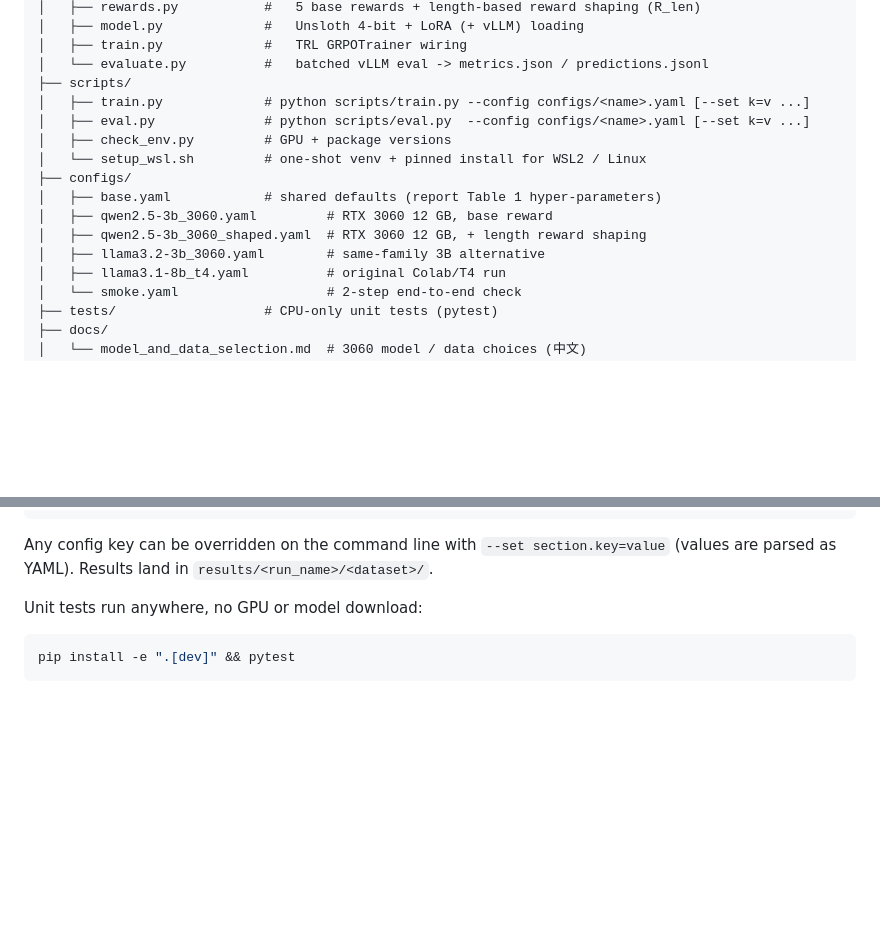
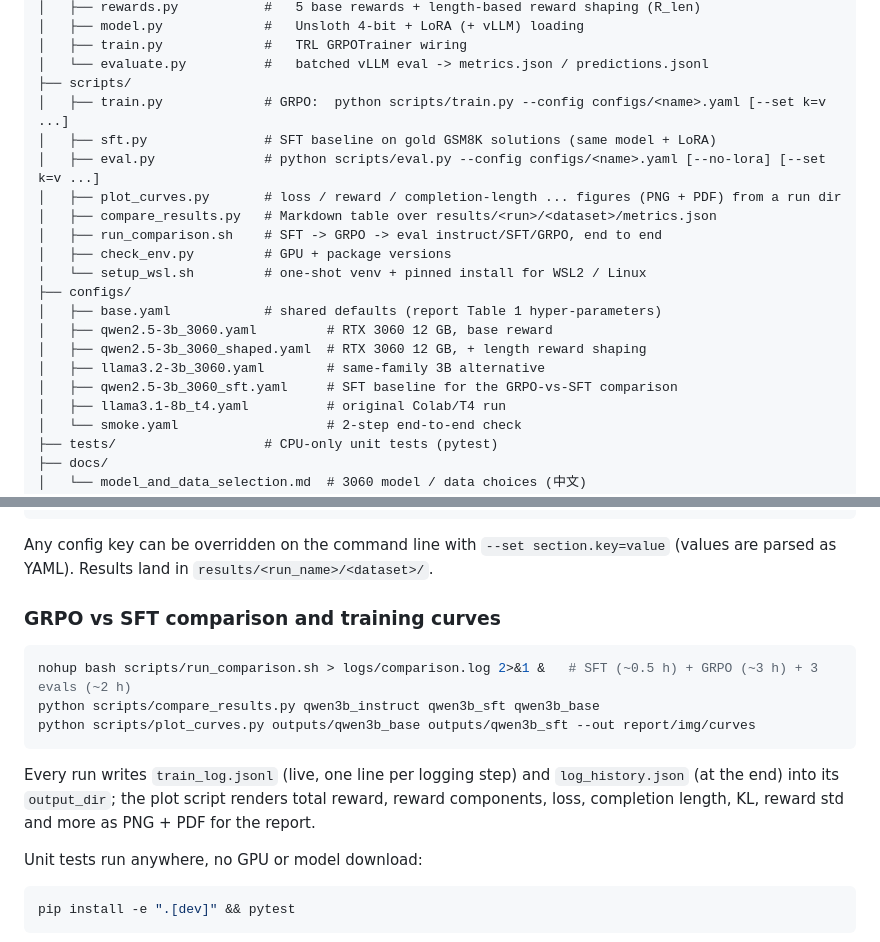
Before and after one commit to Ryanrc03/Chasing-the-Aha-Moment, a Markdown page: README.md, 2 parts joined by grey strips. Drawn GitHub-style; blank space fills up the shorter version.

Commit message:
Document the GRPO-vs-SFT comparison chain and curve logging
Co-Authored-By: Claude Fable 5.1 <noreply@anthropic.com>

````diff
--- a/README.md
+++ b/README.md
@@ -36,8 +36,12 @@ See the report for details.
 │   ├── train.py             #   TRL GRPOTrainer wiring
 │   └── evaluate.py          #   batched vLLM eval -> metrics.json / predictions.jsonl
 ├── scripts/
-│   ├── train.py             # python scripts/train.py --config configs/<name>.yaml [--set k=v ...]
-│   ├── eval.py              # python scripts/eval.py  --config configs/<name>.yaml [--set k=v ...]
+│   ├── train.py             # GRPO:  python scripts/train.py --config configs/<name>.yaml [--set k=v ...]
+│   ├── sft.py               # SFT baseline on gold GSM8K solutions (same model + LoRA)
+│   ├── eval.py              # python scripts/eval.py --config configs/<name>.yaml [--no-lora] [--set k=v ...]
+│   ├── plot_curves.py       # loss / reward / completion-length ... figures (PNG + PDF) from a run dir
+│   ├── compare_results.py   # Markdown table over results/<run>/<dataset>/metrics.json
+│   ├── run_comparison.sh    # SFT -> GRPO -> eval instruct/SFT/GRPO, end to end
 │   ├── check_env.py         # GPU + package versions
 │   └── setup_wsl.sh         # one-shot venv + pinned install for WSL2 / Linux
 ├── configs/
@@ -45,6 +49,7 @@ See the report for details.
 │   ├── qwen2.5-3b_3060.yaml         # RTX 3060 12 GB, base reward
 │   ├── qwen2.5-3b_3060_shaped.yaml  # RTX 3060 12 GB, + length reward shaping
 │   ├── llama3.2-3b_3060.yaml        # same-family 3B alternative
+│   ├── qwen2.5-3b_3060_sft.yaml     # SFT baseline for the GRPO-vs-SFT comparison
 │   ├── llama3.1-8b_t4.yaml          # original Colab/T4 run
 │   └── smoke.yaml                   # 2-step end-to-end check
 ├── tests/                   # CPU-only unit tests (pytest)
@@ -73,6 +78,18 @@ python scripts/eval.py --config configs/qwen2.5-3b_3060.yaml \
 
 Any config key can be overridden on the command line with `--set section.key=value`
 (values are parsed as YAML). Results land in `results/<run_name>/<dataset>/`.
+
+### GRPO vs SFT comparison and training curves
+
+```bash
+nohup bash scripts/run_comparison.sh > logs/comparison.log 2>&1 &   # SFT (~0.5 h) + GRPO (~3 h) + 3 evals (~2 h)
+python scripts/compare_results.py qwen3b_instruct qwen3b_sft qwen3b_base
+python scripts/plot_curves.py outputs/qwen3b_base outputs/qwen3b_sft --out report/img/curves
+```
+
+Every run writes `train_log.jsonl` (live, one line per logging step) and `log_history.json`
+(at the end) into its `output_dir`; the plot script renders total reward, reward components,
+loss, completion length, KL, reward std and more as PNG + PDF for the report.
 
 Unit tests run anywhere, no GPU or model download:
 
````
Also changed, not shown: docs/model_and_data_selection.md (+16 -0 lines).
